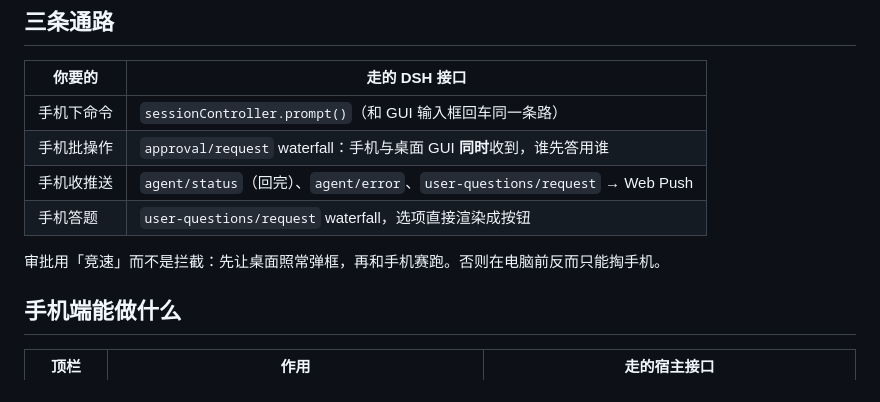
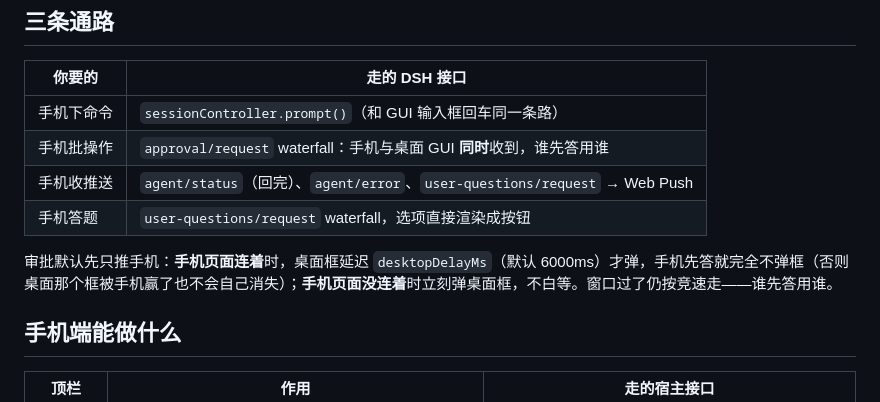
Before and after one commit to zehank/dsh-phone-bridge, a Markdown page: README.md, the part around the change. Drawn GitHub-style.

Commit message:
README: describe the phone-first approval delay accurately

```diff
--- a/README.md
+++ b/README.md
@@ -20,7 +20,7 @@
 | 手机收推送 | `agent/status`（回完）、`agent/error`、`user-questions/request` → Web Push |
 | 手机答题 | `user-questions/request` waterfall，选项直接渲染成按钮 |
 
-审批用「竞速」而不是拦截：先让桌面照常弹框，再和手机赛跑。否则在电脑前反而只能掏手机。
+审批默认先只推手机：**手机页面连着**时，桌面框延迟 `desktopDelayMs`（默认 6000ms）才弹，手机先答就完全不弹框（否则桌面那个框被手机赢了也不会自己消失）；**手机页面没连着**时立刻弹桌面框，不白等。窗口过了仍按竞速走——谁先答用谁。
 
 ## 手机端能做什么
 
```
